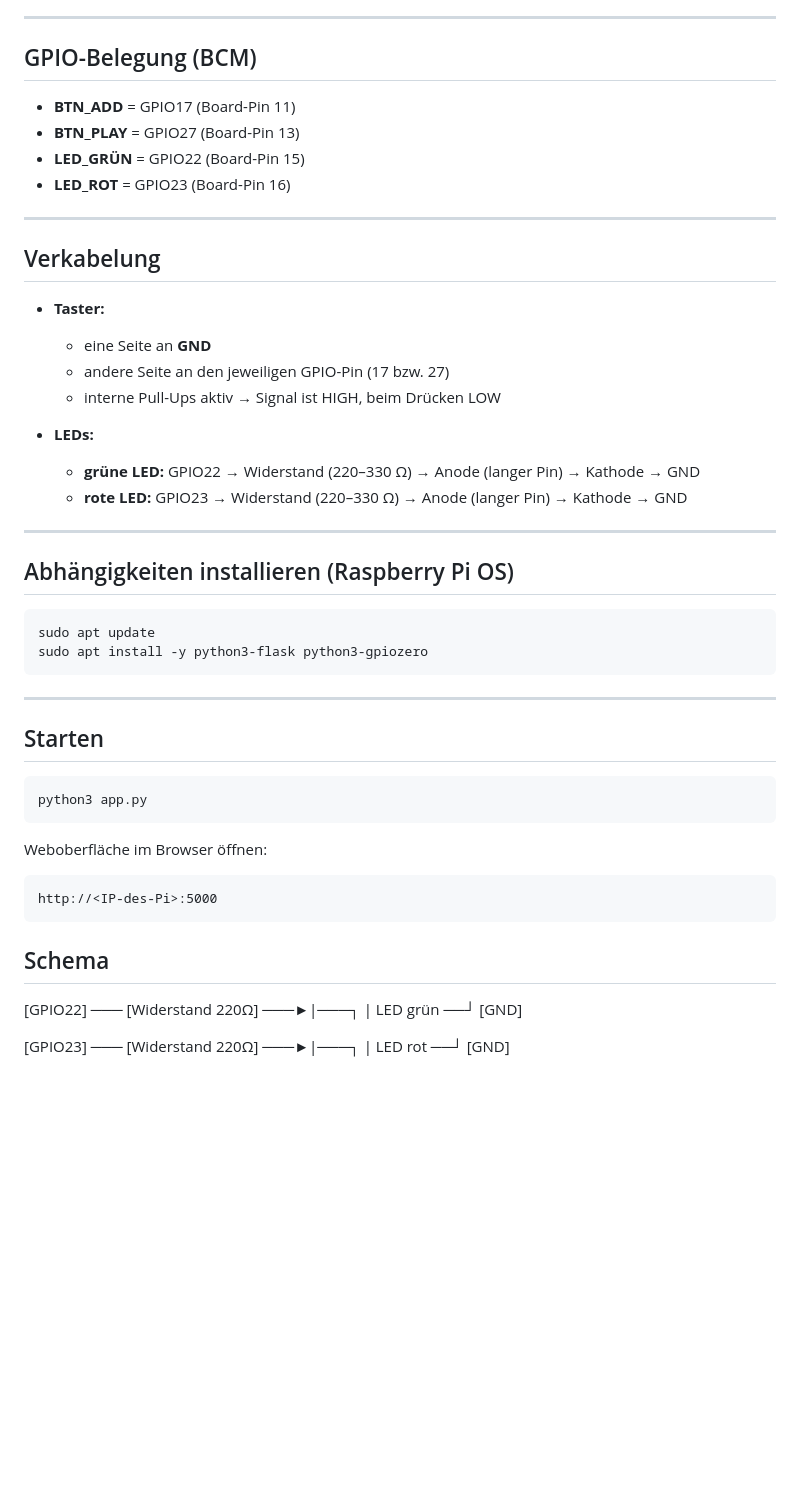
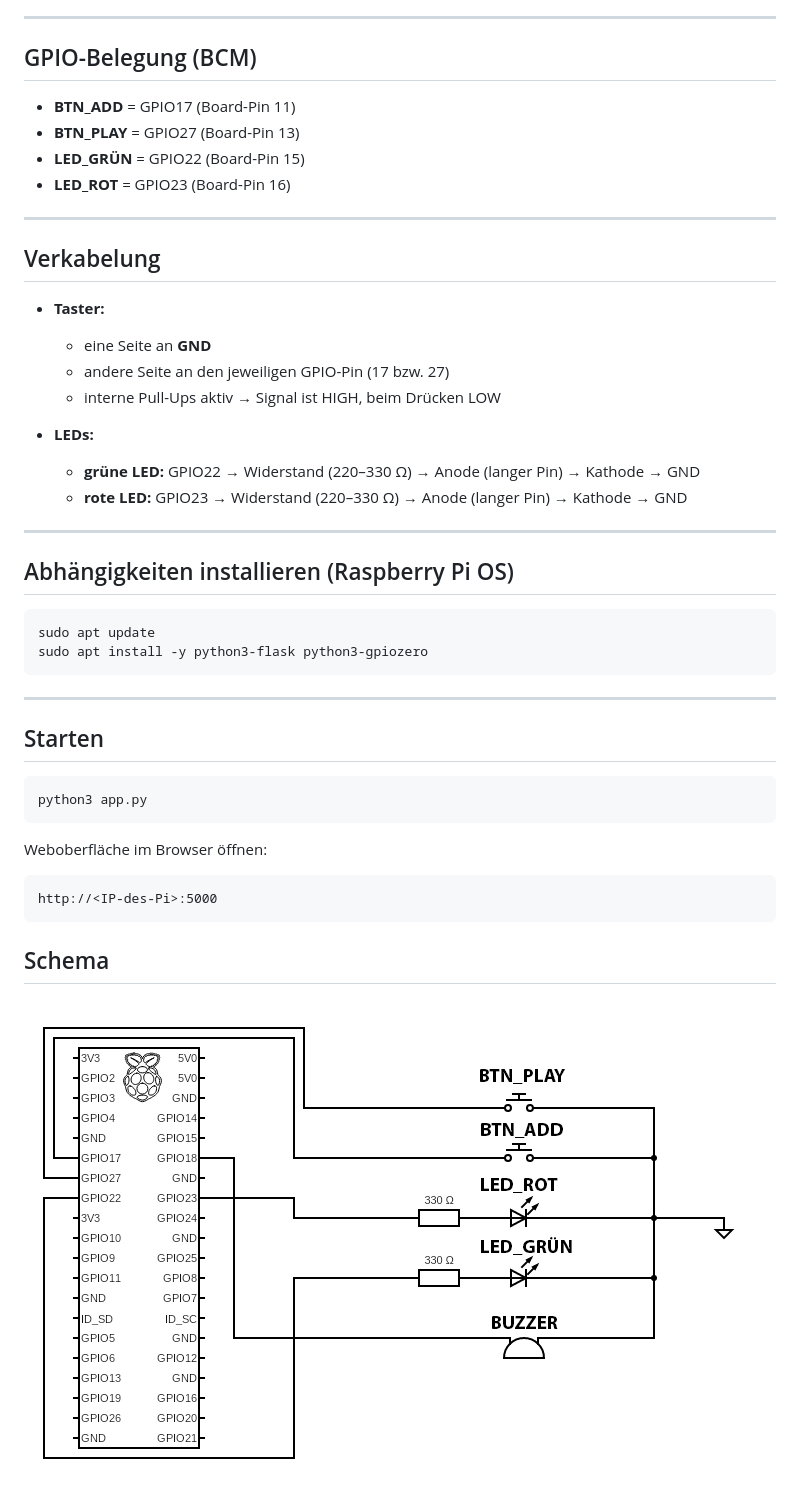
Before and after one commit to AmCliDo/slotmachine, a Markdown page: README.md, the part around the change printed below. Drawn GitHub-style; pictures changed too: assets/circuit_2.png (added); blank space fills up the shorter version.

Commit message:
README Schema ergänzt

````diff
--- a/README.md
+++ b/README.md
@@ -19,6 +20,7 @@
 ---
 
 ## GPIO-Belegung (BCM)
+
 - **BTN_ADD** = GPIO17 (Board-Pin 11)
 - **BTN_PLAY** = GPIO27 (Board-Pin 13)
 - **LED_GRÜN** = GPIO22 (Board-Pin 15)
@@ -27,7 +29,9 @@
 ---
 
 ## Verkabelung
+
 - **Taster:**
+
   - eine Seite an **GND**
   - andere Seite an den jeweiligen GPIO-Pin (17 bzw. 27)
   - interne Pull-Ups aktiv → Signal ist HIGH, beim Drücken LOW
@@ -39,6 +43,7 @@
 ---
 
 ## Abhängigkeiten installieren (Raspberry Pi OS)
+
 ```bash
 sudo apt update
 sudo apt install -y python3-flask python3-gpiozero
@@ -47,23 +52,17 @@ sudo apt install -y python3-flask python3-gpiozero
 ---
 
 ## Starten
+
 ```bash
 python3 app.py
 ```
 
 Weboberfläche im Browser öffnen:
+
 ```
 http://<IP-des-Pi>:5000
 ```
 
 ## Schema
 
-  [GPIO22] ─── [Widerstand 220Ω] ───►|───┐
-                                     | LED grün
-                                   ──┘
-                                   [GND]
-
-  [GPIO23] ─── [Widerstand 220Ω] ───►|───┐
-                                     | LED rot
-                                   ──┘
-                                   [GND]
+![Schema des Projektes](assets/circuit_2.png)
````
Also changed, not shown: other parts of README.md (+1 -0 lines).
